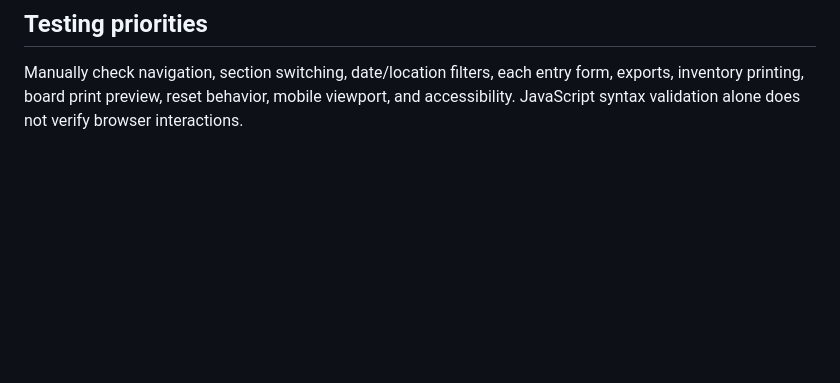
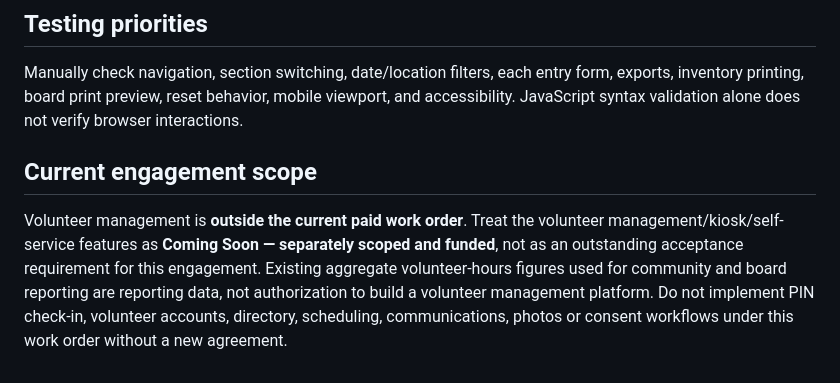
Before and after one commit to Foundations-and-Horizons/BFP-Demo, a Markdown page: README.md, the part around the change. Rendered like a GitHub page; blank space fills up the shorter version.

Commit message:
Clarify volunteer management is outside paid BFP scope

```diff
--- a/README.md
+++ b/README.md
@@ -31,3 +31,7 @@ Rachelle's warehouse tracker, the official food-bank seven categories and transf
 ## Testing priorities
 
 Manually check navigation, section switching, date/location filters, each entry form, exports, inventory printing, board print preview, reset behavior, mobile viewport, and accessibility. JavaScript syntax validation alone does not verify browser interactions.
+
+## Current engagement scope
+
+Volunteer management is **outside the current paid work order**. Treat the volunteer management/kiosk/self-service features as **Coming Soon — separately scoped and funded**, not as an outstanding acceptance requirement for this engagement. Existing aggregate volunteer-hours figures used for community and board reporting are reporting data, not authorization to build a volunteer management platform. Do not implement PIN check-in, volunteer accounts, directory, scheduling, communications, photos or consent workflows under this work order without a new agreement.
```
